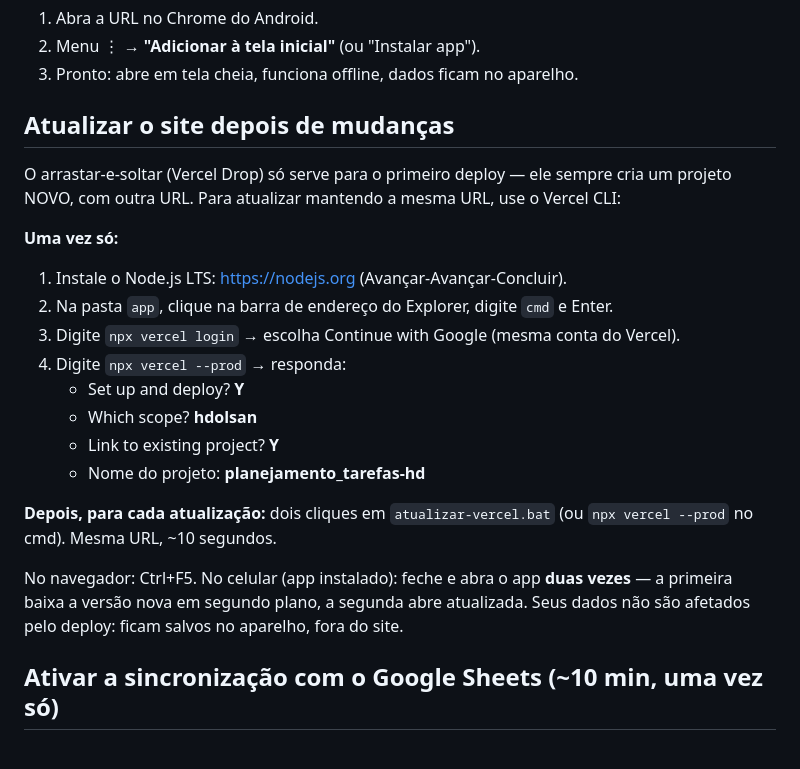
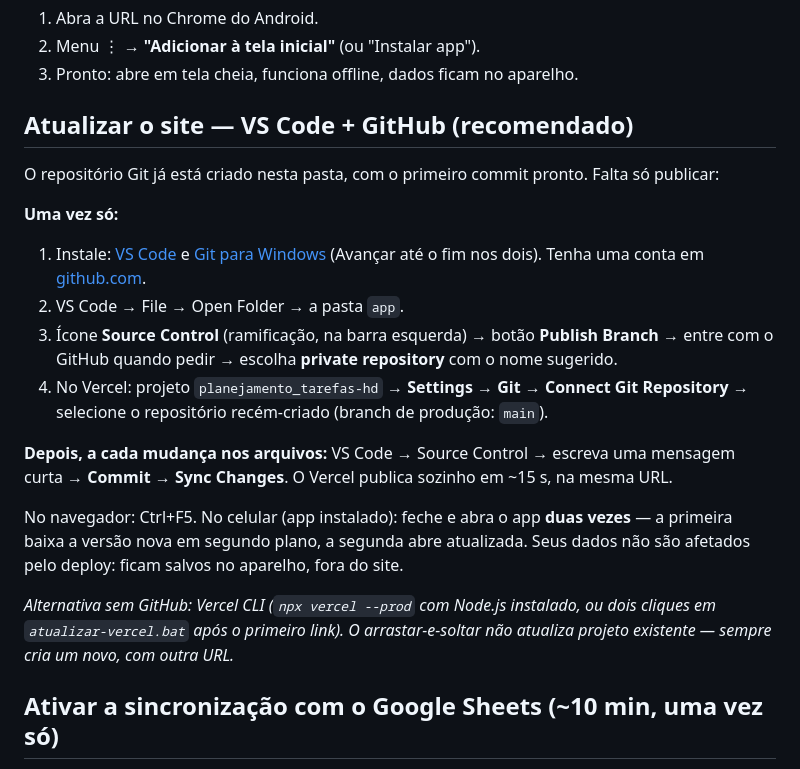
Before and after one commit to HugoDolsan/app, a Markdown page: LEIA-ME.md, the part around the change. GitHub-like rendering.

Commit message:
LEIA-ME: fluxo de atualização via VS Code + GitHub

```diff
--- a/LEIA-ME.md
+++ b/LEIA-ME.md
@@ -18,23 +18,22 @@ Abra o arquivo `index.html` com dois cliques (funciona direto no navegador; só
 2. Menu ⋮ → **"Adicionar à tela inicial"** (ou "Instalar app").
 3. Pronto: abre em tela cheia, funciona offline, dados ficam no aparelho.
 
-## Atualizar o site depois de mudanças
+## Atualizar o site — VS Code + GitHub (recomendado)
 
-O arrastar-e-soltar (Vercel Drop) só serve para o primeiro deploy — ele sempre cria um projeto NOVO, com outra URL. Para atualizar mantendo a mesma URL, use o Vercel CLI:
+O repositório Git já está criado nesta pasta, com o primeiro commit pronto. Falta só publicar:
 
 **Uma vez só:**
-1. Instale o Node.js LTS: https://nodejs.org (Avançar-Avançar-Concluir).
-2. Na pasta `app`, clique na barra de endereço do Explorer, digite `cmd` e Enter.
-3. Digite `npx vercel login` → escolha Continue with Google (mesma conta do Vercel).
-4. Digite `npx vercel --prod` → responda:
-   - Set up and deploy? **Y**
-   - Which scope? **hdolsan**
-   - Link to existing project? **Y**
-   - Nome do projeto: **planejamento_tarefas-hd**
+1. Instale: [VS Code](https://code.visualstudio.com) e [Git para Windows](https://git-scm.com/download/win) (Avançar até o fim nos dois). Tenha uma conta em [github.com](https://github.com).
+2. VS Code → File → Open Folder → a pasta `app`.
+3. Ícone **Source Control** (ramificação, na barra esquerda) → botão **Publish Branch** → entre com o GitHub quando pedir → escolha **private repository** com o nome sugerido.
+4. No Vercel: projeto `planejamento_tarefas-hd` → **Settings → Git → Connect Git Repository** → selecione o repositório recém-criado (branch de produção: `main`).
 
-**Depois, para cada atualização:** dois cliques em `atualizar-vercel.bat` (ou `npx vercel --prod` no cmd). Mesma URL, ~10 segundos.
+**Depois, a cada mudança nos arquivos:**
+VS Code → Source Control → escreva uma mensagem curta → **Commit** → **Sync Changes**. O Vercel publica sozinho em ~15 s, na mesma URL.
 
 No navegador: Ctrl+F5. No celular (app instalado): feche e abra o app **duas vezes** — a primeira baixa a versão nova em segundo plano, a segunda abre atualizada. Seus dados não são afetados pelo deploy: ficam salvos no aparelho, fora do site.
+
+*Alternativa sem GitHub: Vercel CLI (`npx vercel --prod` com Node.js instalado, ou dois cliques em `atualizar-vercel.bat` após o primeiro link). O arrastar-e-soltar não atualiza projeto existente — sempre cria um novo, com outra URL.*
 
 ## Ativar a sincronização com o Google Sheets (~10 min, uma vez só)
 
```
